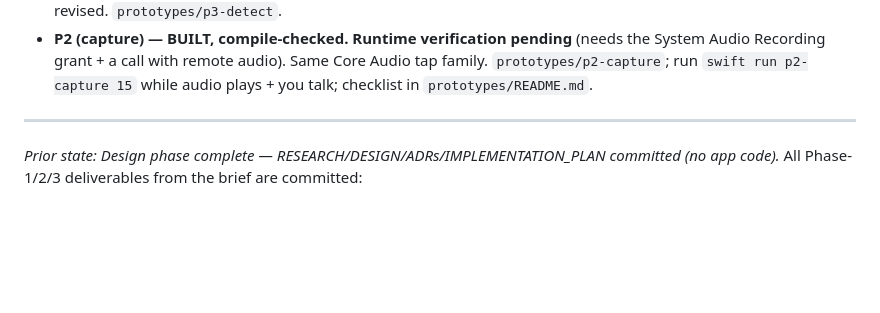
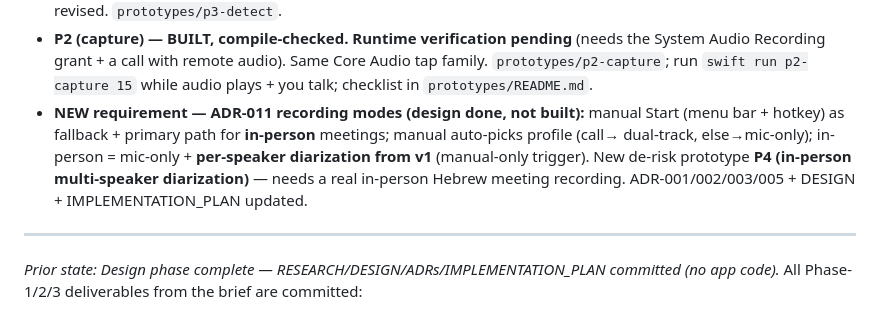
Before and after one commit to YuvInv/IN-meetings, a Markdown page: HANDOFF.md, the part around the change. Drawn GitHub-style; blank space fills up the shorter version.

Commit message:
docs: handoff — record ADR-011 recording modes + P4 in-person diarization
Co-Authored-By: Claude Fable 5 <noreply@anthropic.com>

```diff
--- a/HANDOFF.md
+++ b/HANDOFF.md
@@ -26,6 +26,11 @@ Claude Code
 - **P2 (capture) — BUILT, compile-checked. Runtime verification pending** (needs the System Audio
   Recording grant + a call with remote audio). Same Core Audio tap family. `prototypes/p2-capture`;
   run `swift run p2-capture 15` while audio plays + you talk; checklist in `prototypes/README.md`.
+- **NEW requirement — ADR-011 recording modes (design done, not built):** manual Start (menu bar +
+  hotkey) as fallback + primary path for **in-person** meetings; manual auto-picks profile (call→
+  dual-track, else→mic-only); in-person = mic-only + **per-speaker diarization from v1** (manual-only
+  trigger). New de-risk prototype **P4 (in-person multi-speaker diarization)** — needs a real in-person
+  Hebrew meeting recording. ADR-001/002/003/005 + DESIGN + IMPLEMENTATION_PLAN updated.
 
 ---
 _Prior state: Design phase complete — RESEARCH/DESIGN/ADRs/IMPLEMENTATION_PLAN committed (no app code)._
```
